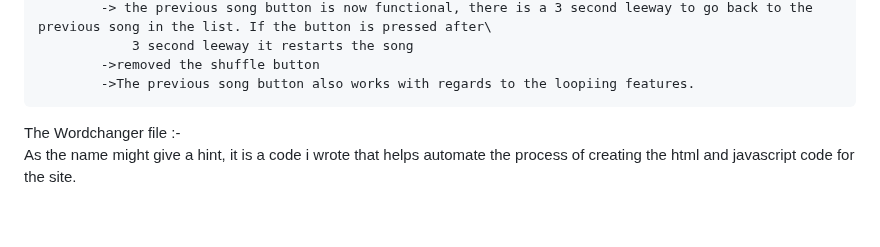
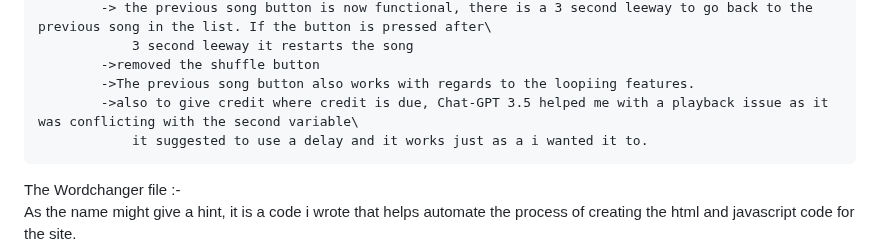
Before and after one commit to pranav1211/Beyondmebtw, a Markdown page: projects/music/Readme.md, the part around the change. GitHub-like rendering; blank space fills up the shorter version.

Commit message:
1/10/2024

```diff
--- a/projects/music/Readme.md
+++ b/projects/music/Readme.md
@@ -55,6 +55,8 @@ Changelog :-
                 3 second leeway it restarts the song
             ->removed the shuffle button
             ->The previous song button also works with regards to the loopiing features.
+            ->also to give credit where credit is due, Chat-GPT 3.5 helped me with a playback issue as it was conflicting with the second variable\
+                it suggested to use a delay and it works just as a i wanted it to.
 
 
 
```
